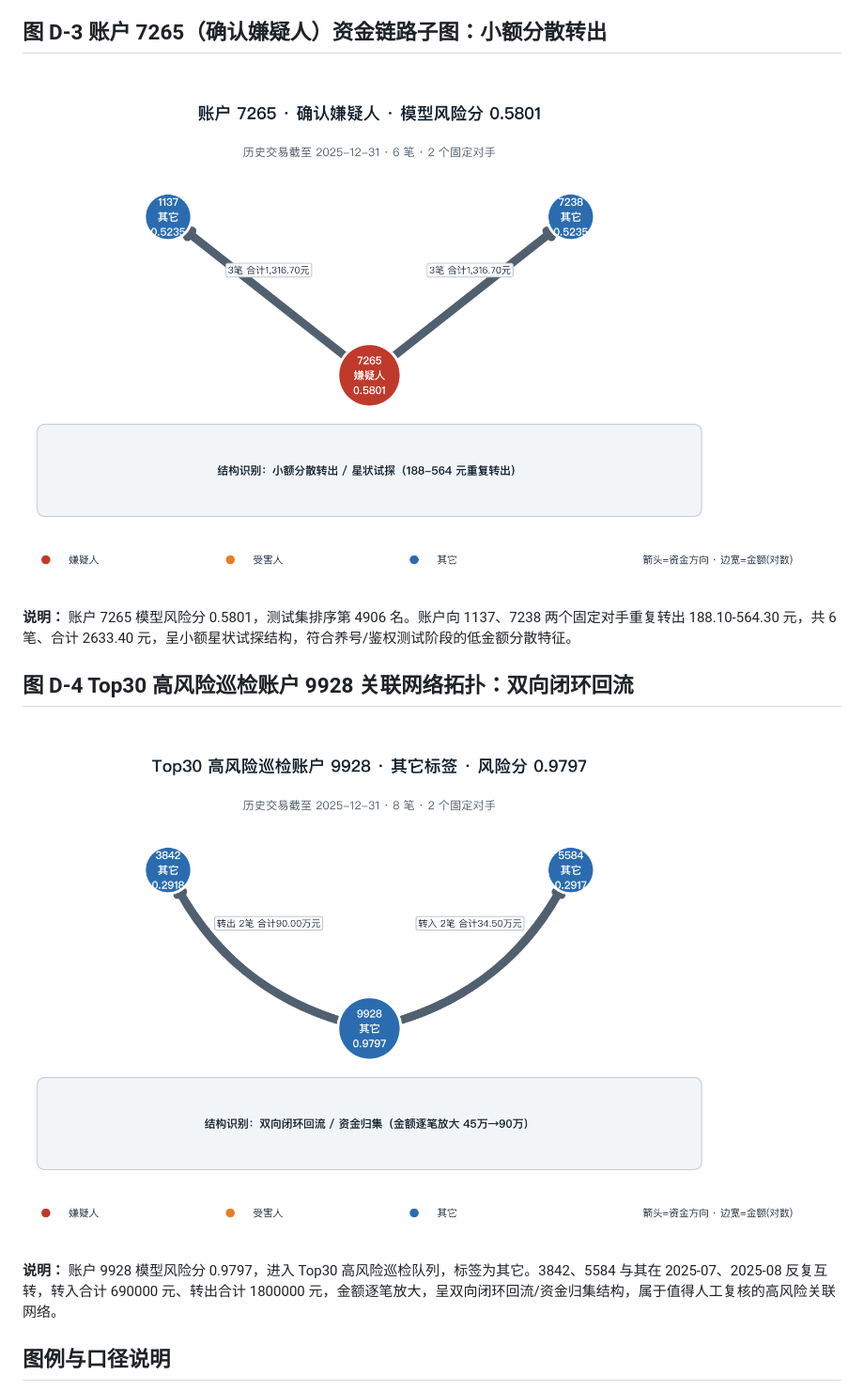
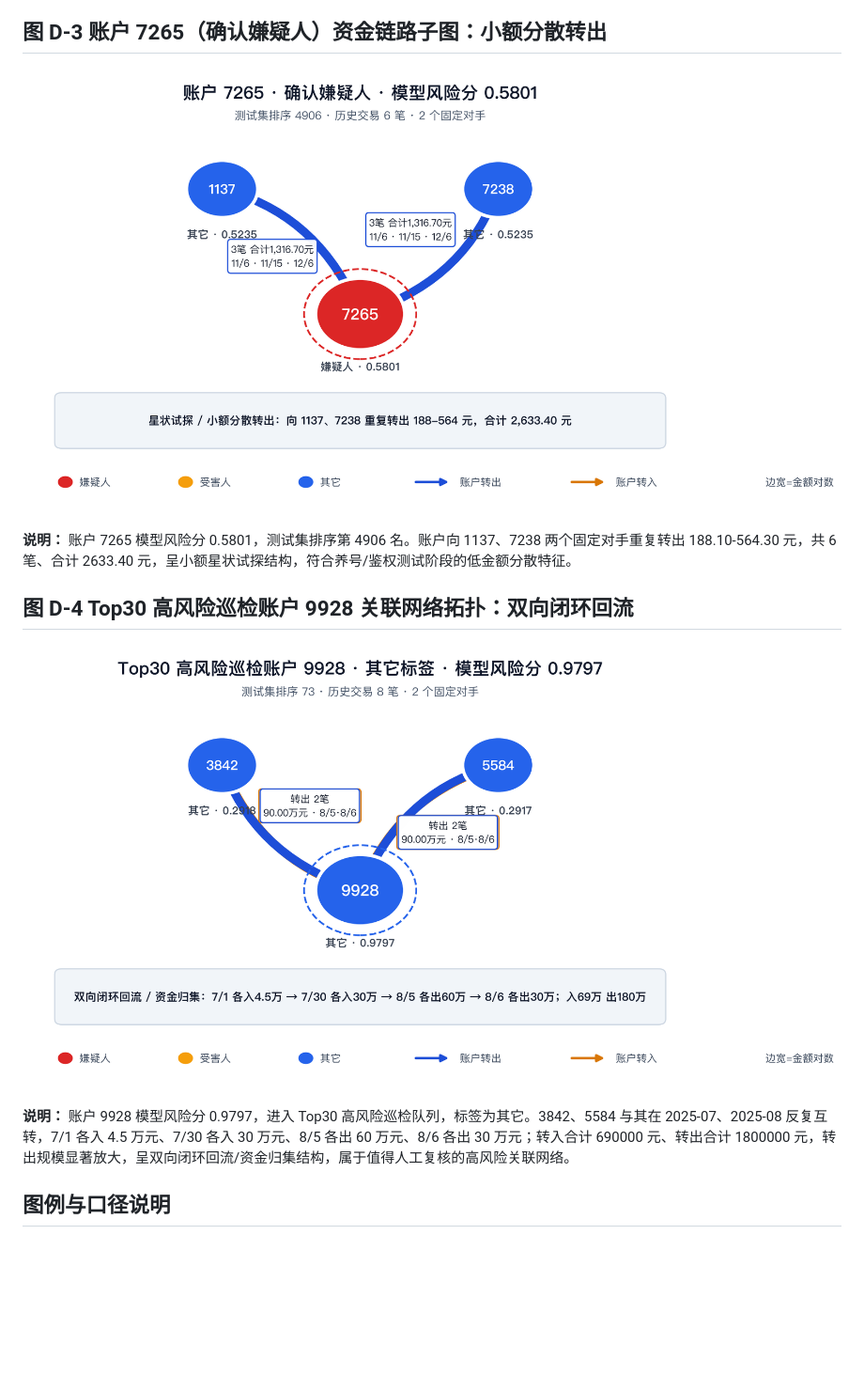
Before and after one commit to ooooorrange-ship-it/fintech-pipeline, a Markdown page: docs/附录D_资金图谱可视化与缺边审计.md, the part around the change. Shown at 94% size. GitHub-like rendering; pictures changed too: docs/images/appendix_d_7265_star.png, docs/images/appendix_d_9928_flow.png; blank space fills up the shorter version.

Commit message:
优化附录D资金图谱可视化设计并修正9928金额描述

```diff
--- a/docs/附录D_资金图谱可视化与缺边审计.md
+++ b/docs/附录D_资金图谱可视化与缺边审计.md
@@ -24,7 +24,7 @@
 
 ![图 D-4 Top30 账户 9928 双向回流](./images/appendix_d_9928_flow.png)
 
-**说明：** 账户 9928 模型风险分 0.9797，进入 Top30 高风险巡检队列，标签为其它。3842、5584 与其在 2025-07、2025-08 反复互转，转入合计 690000 元、转出合计 1800000 元，金额逐笔放大，呈双向闭环回流/资金归集结构，属于值得人工复核的高风险关联网络。
+**说明：** 账户 9928 模型风险分 0.9797，进入 Top30 高风险巡检队列，标签为其它。3842、5584 与其在 2025-07、2025-08 反复互转，7/1 各入 4.5 万元、7/30 各入 30 万元、8/5 各出 60 万元、8/6 各出 30 万元；转入合计 690000 元、转出合计 1800000 元，转出规模显著放大，呈双向闭环回流/资金归集结构，属于值得人工复核的高风险关联网络。
 
 ## 图例与口径说明
 
```
Also changed, not shown: docs/images/appendix_d_1740_star.png, docs/images/appendix_d_4379_loop.png, 1 other file.
